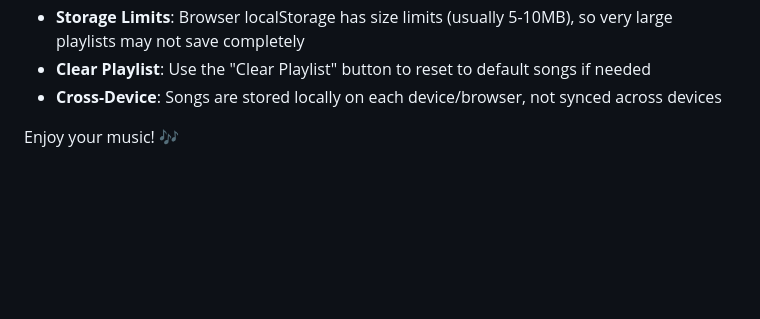
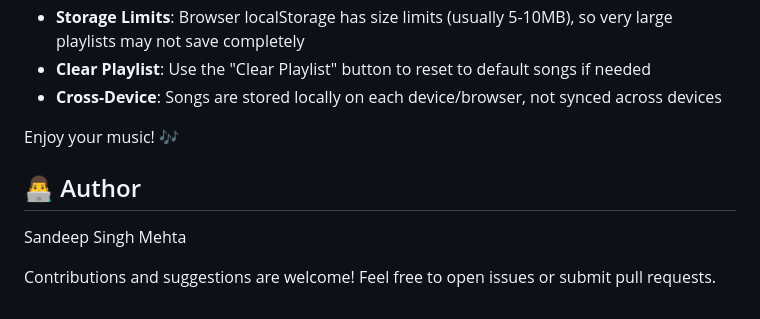
Before and after one commit to CodeHive08/Musickk, a Markdown page: README.md, the part around the change. Rendered like a GitHub page; blank space fills up the shorter version.

```diff
--- a/README.md
+++ b/README.md
@@ -131,3 +131,8 @@ The music player starts with an empty playlist. You can add your own songs using
 - **Cross-Device**: Songs are stored locally on each device/browser, not synced across devices
 
 Enjoy your music! 🎶
+
+## 👨‍💻 Author
+Sandeep Singh Mehta
+
+Contributions and suggestions are welcome! Feel free to open issues or submit pull requests.
```
